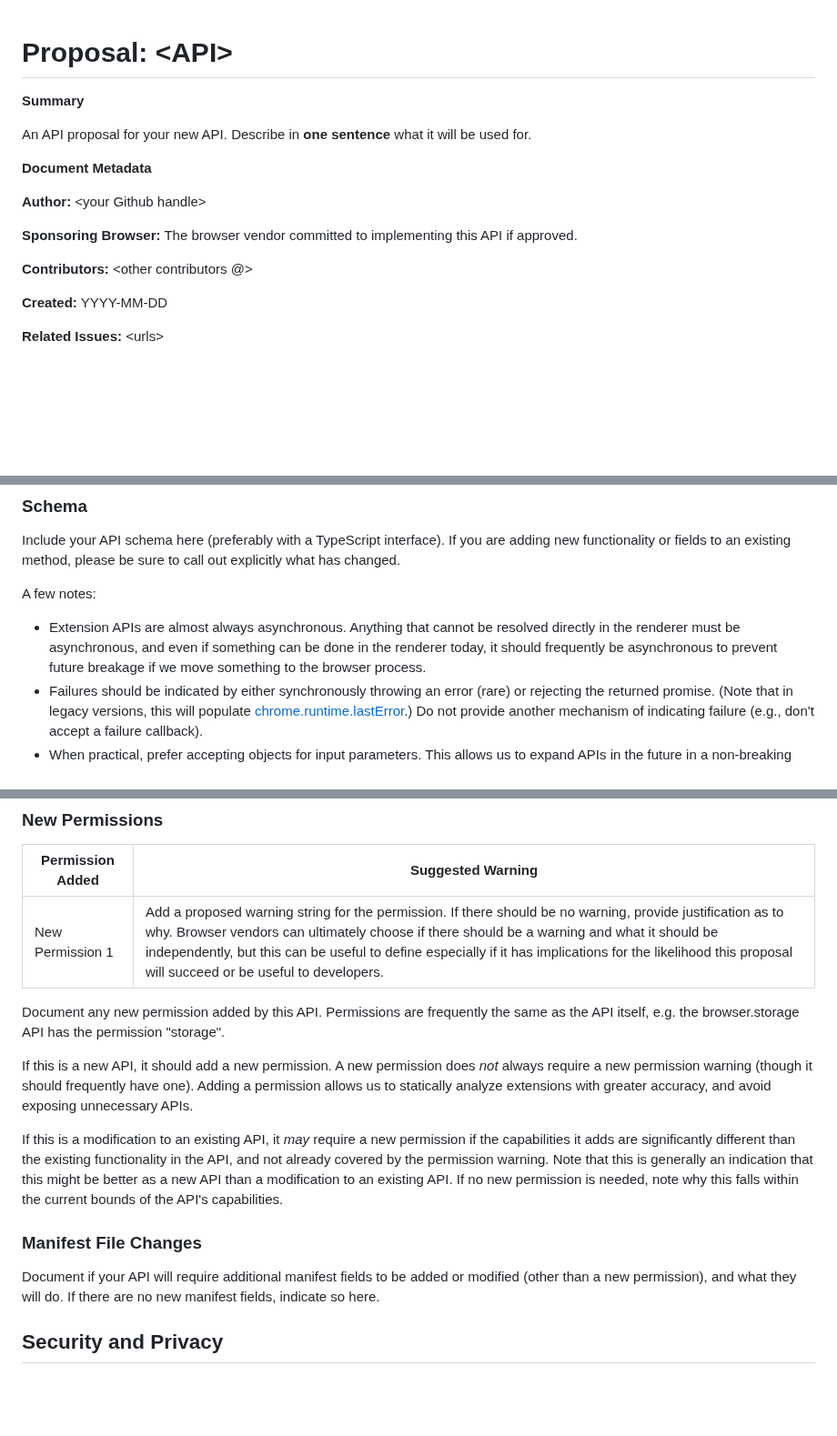
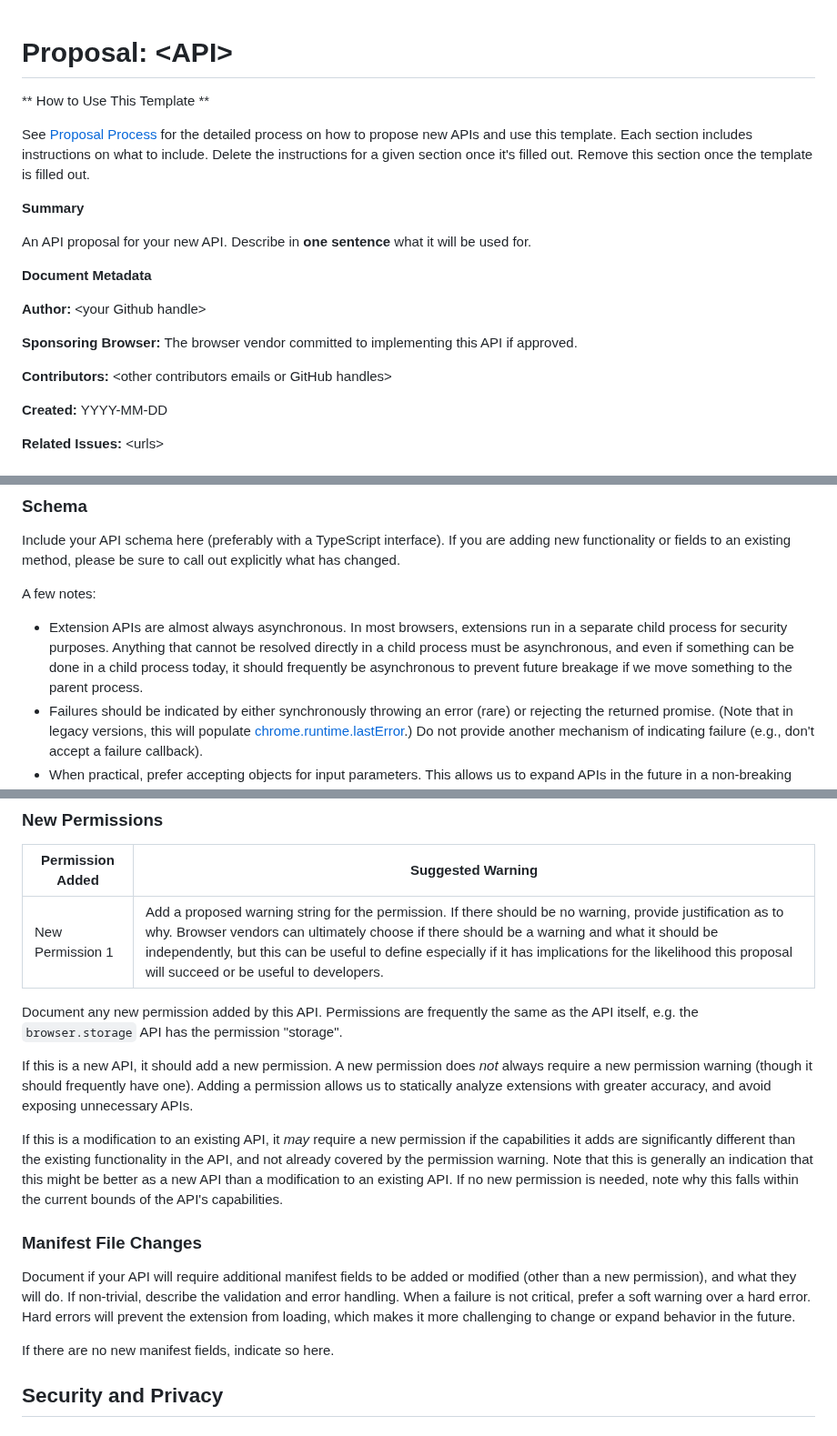
Before and after one commit to w3c/webextensions, a Markdown page: proposals/proposal_template.md, 3 parts joined by grey strips. Shown at 91% size. GitHub-like rendering; blank space fills up the shorter version.

Commit message:
Update the proposal process with feedback from Rob and Timothy.

```diff
--- a/proposals/proposal_template.md
+++ b/proposals/proposal_template.md
@@ -1,4 +1,11 @@
 # Proposal: &lt;API>
+
+** How to Use This Template **
+
+See [Proposal Process](proposal_process.md) for the detailed process on how to
+propose new APIs and use this template.  Each section includes instructions on
+what to include.  Delete the instructions for a given section once it's filled
+out.  Remove this section once the template is filled out.
 
 **Summary**
 
@@ -12,7 +19,7 @@ used for.
 **Sponsoring Browser:** The browser vendor committed to implementing this API
 if approved.
 
-**Contributors:** &lt;other contributors @>
+**Contributors:** &lt;other contributors emails or GitHub handles>
 
 **Created:** YYYY-MM-DD
 
@@ -43,10 +50,11 @@ call out explicitly what has changed.
 
 A few notes:
 
-*   Extension APIs are almost always asynchronous.  Anything that cannot be
-    resolved directly in the renderer must be asynchronous, and even if
-    something can be done in the renderer today, it should frequently be
-    asynchronous to prevent future breakage if we move something to the browser
+*   Extension APIs are almost always asynchronous.  In most browsers, extensions
+    run in a separate child process for security purposes.  Anything that cannot
+    be resolved directly in a child process must be asynchronous, and even if
+    something can be done in a child process today, it should frequently be
+    asynchronous to prevent future breakage if we move something to the parent
     process.
 *   Failures should be indicated by either synchronously throwing an error
     (rare) or rejecting the returned promise.  (Note that in legacy versions,
@@ -66,7 +74,7 @@ A few notes:
 | New Permission 1 | Add a proposed warning string for the permission.  If there should be no warning, provide justification as to why. Browser vendors can ultimately choose if there should be a warning and what it should be independently, but this can be useful to define especially if it has implications for the likelihood this proposal will succeed or be useful to developers. |
 
 Document any new permission added by this API.  Permissions are frequently the
-same as the API itself, e.g. the browser.storage API has the permission
+same as the API itself, e.g. the `browser.storage` API has the permission
 "storage".
 
 If this is a new API, it should add a new permission.  A new permission does
@@ -84,8 +92,13 @@ note why this falls within the current bounds of the API's capabilities.
 ### Manifest File Changes
 
 Document if your API will require additional manifest fields to be added or
-modified (other than a new permission), and what they will do.  If there are no
-new manifest fields, indicate so here.
+modified (other than a new permission), and what they will do.  If non-trivial,
+describe the validation and error handling.  When a failure is not critical,
+prefer a soft warning over a hard error.  Hard errors will prevent the extension
+from loading, which makes it more challenging to change or expand behavior in
+the future.
+
+If there are no new manifest fields, indicate so here.
 
 ## Security and Privacy
 
```
Also changed, not shown: proposals/proposal_process.md (+9 -6 lines).
